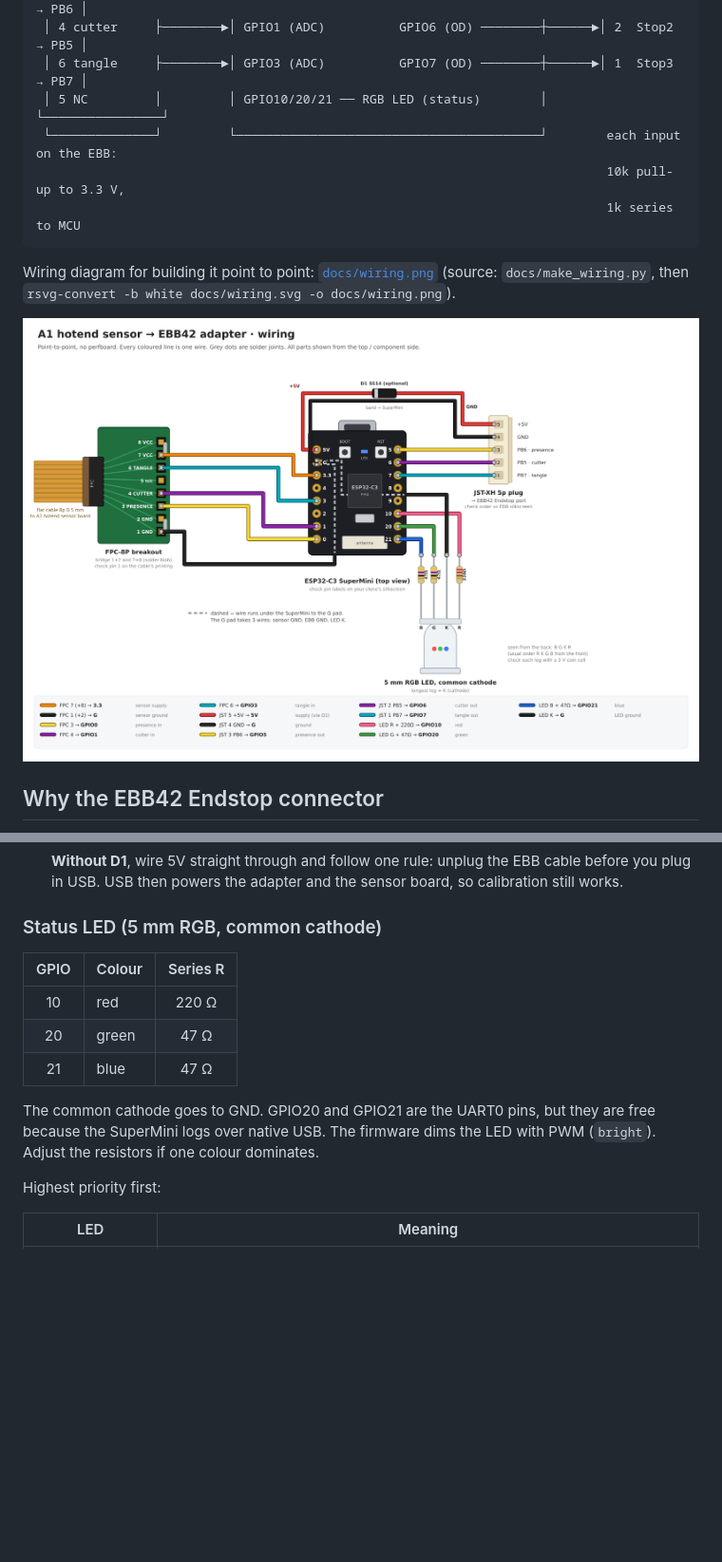
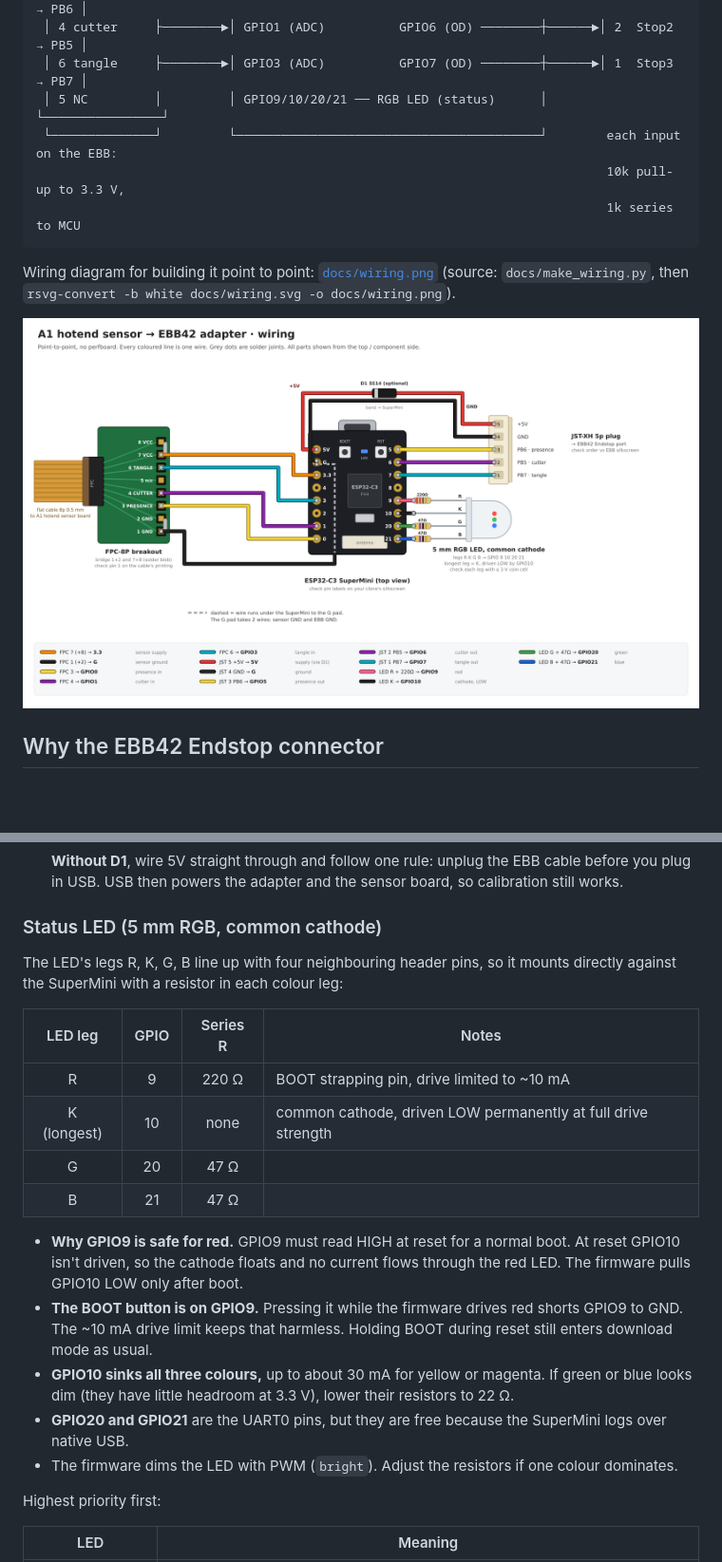
Before and after one commit to rjacobs1969/bambulab_a1_filament_sensor, a Markdown page: adapter/README.md, 2 parts joined by grey strips. Shown at 95% size. Drawn GitHub-style; pictures changed too: adapter/docs/wiring.png; blank space fills up the shorter version.

```diff
--- a/adapter/README.md
+++ b/adapter/README.md
@@ -14,7 +14,7 @@ output polarity over USB, and they are stored in flash.
  │ 3 presence   ├────────►│ GPIO0 (ADC)          GPIO5 (OD) ────────┼──────►│ 3  Stop1 → PB6 │
  │ 4 cutter     ├────────►│ GPIO1 (ADC)          GPIO6 (OD) ────────┼──────►│ 2  Stop2 → PB5 │
  │ 6 tangle     ├────────►│ GPIO3 (ADC)          GPIO7 (OD) ────────┼──────►│ 1  Stop3 → PB7 │
- │ 5 NC         │         │ GPIO10/20/21 ── RGB LED (status)        │       └────────────────┘
+ │ 5 NC         │         │ GPIO9/10/20/21 ── RGB LED (status)      │       └────────────────┘
  └──────────────┘         └─────────────────────────────────────────┘        each input on the EBB:
                                                                              10k pull-up to 3.3 V,
                                                                              1k series to MCU
@@ -106,15 +106,29 @@ needed:
 
 ### Status LED (5 mm RGB, common cathode)
 
-| GPIO | Colour | Series R |
-|:---:|---|:---:|
-| 10 | red | 220 Ω |
-| 20 | green | 47 Ω |
-| 21 | blue | 47 Ω |
+The LED's legs R, K, G, B line up with four neighbouring header pins, so it
+mounts directly against the SuperMini with a resistor in each colour leg:
 
-The common cathode goes to GND. GPIO20 and GPIO21 are the UART0 pins, but they
-are free because the SuperMini logs over native USB. The firmware dims the LED
-with PWM (`bright`). Adjust the resistors if one colour dominates.
+| LED leg | GPIO | Series R | Notes |
+|:---:|:---:|:---:|---|
+| R | 9 | 220 Ω | BOOT strapping pin, drive limited to ~10 mA |
+| K (longest) | 10 | none | common cathode, driven LOW permanently at full drive strength |
+| G | 20 | 47 Ω | |
+| B | 21 | 47 Ω | |
+
+- **Why GPIO9 is safe for red.** GPIO9 must read HIGH at reset for a normal
+  boot. At reset GPIO10 isn't driven, so the cathode floats and no current flows
+  through the red LED. The firmware pulls GPIO10 LOW only after boot.
+- **The BOOT button is on GPIO9.** Pressing it while the firmware drives red
+  shorts GPIO9 to GND. The ~10 mA drive limit keeps that harmless. Holding BOOT
+  during reset still enters download mode as usual.
+- **GPIO10 sinks all three colours,** up to about 30 mA for yellow or magenta.
+  If green or blue looks dim (they have little headroom at 3.3 V), lower their
+  resistors to 22 Ω.
+- **GPIO20 and GPIO21** are the UART0 pins, but they are free because the
+  SuperMini logs over native USB.
+- The firmware dims the LED with PWM (`bright`). Adjust the resistors if one
+  colour dominates.
 
 Highest priority first:
 
```
Also changed, not shown: 3 other files.
